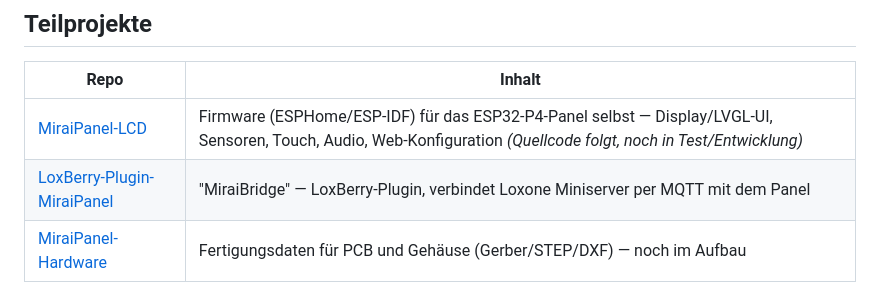
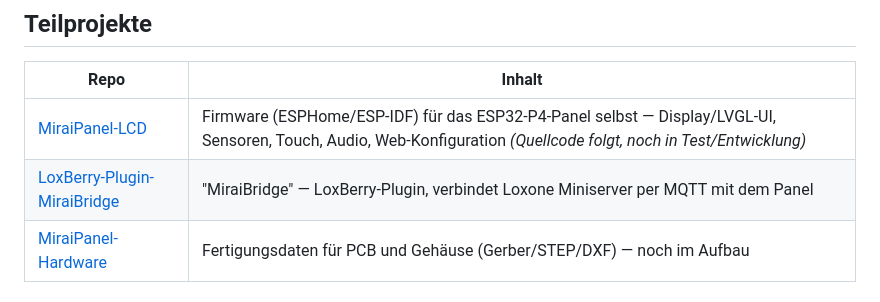
Before and after one commit to Holzmusik/MiraiPanel, a Markdown page: README.md, the part around the change. Drawn GitHub-style.

Commit message:
Bridge-Repo-Link aktualisieren (umbenannt zu LoxBerry-Plugin-MiraiBridge)
Co-Authored-By: Claude Sonnet 5 <noreply@anthropic.com>

```diff
--- a/README.md
+++ b/README.md
@@ -81,7 +81,7 @@ Audioserver direkt per HTTP an, an der Bridge vorbei.
 | Repo | Inhalt |
 |---|---|
 | [MiraiPanel-LCD](https://github.com/Holzmusik/MiraiPanel-LCD) | Firmware (ESPHome/ESP-IDF) für das ESP32-P4-Panel selbst — Display/LVGL-UI, Sensoren, Touch, Audio, Web-Konfiguration *(Quellcode folgt, noch in Test/Entwicklung)* |
-| [LoxBerry-Plugin-MiraiPanel](https://github.com/Holzmusik/LoxBerry-Plugin-MiraiPanel) | "MiraiBridge" — LoxBerry-Plugin, verbindet Loxone Miniserver per MQTT mit dem Panel |
+| [LoxBerry-Plugin-MiraiBridge](https://github.com/Holzmusik/LoxBerry-Plugin-MiraiBridge) | "MiraiBridge" — LoxBerry-Plugin, verbindet Loxone Miniserver per MQTT mit dem Panel |
 | [MiraiPanel-Hardware](https://github.com/Holzmusik/MiraiPanel-Hardware) | Fertigungsdaten für PCB und Gehäuse (Gerber/STEP/DXF) — noch im Aufbau |
 
 ## Hardware
```
